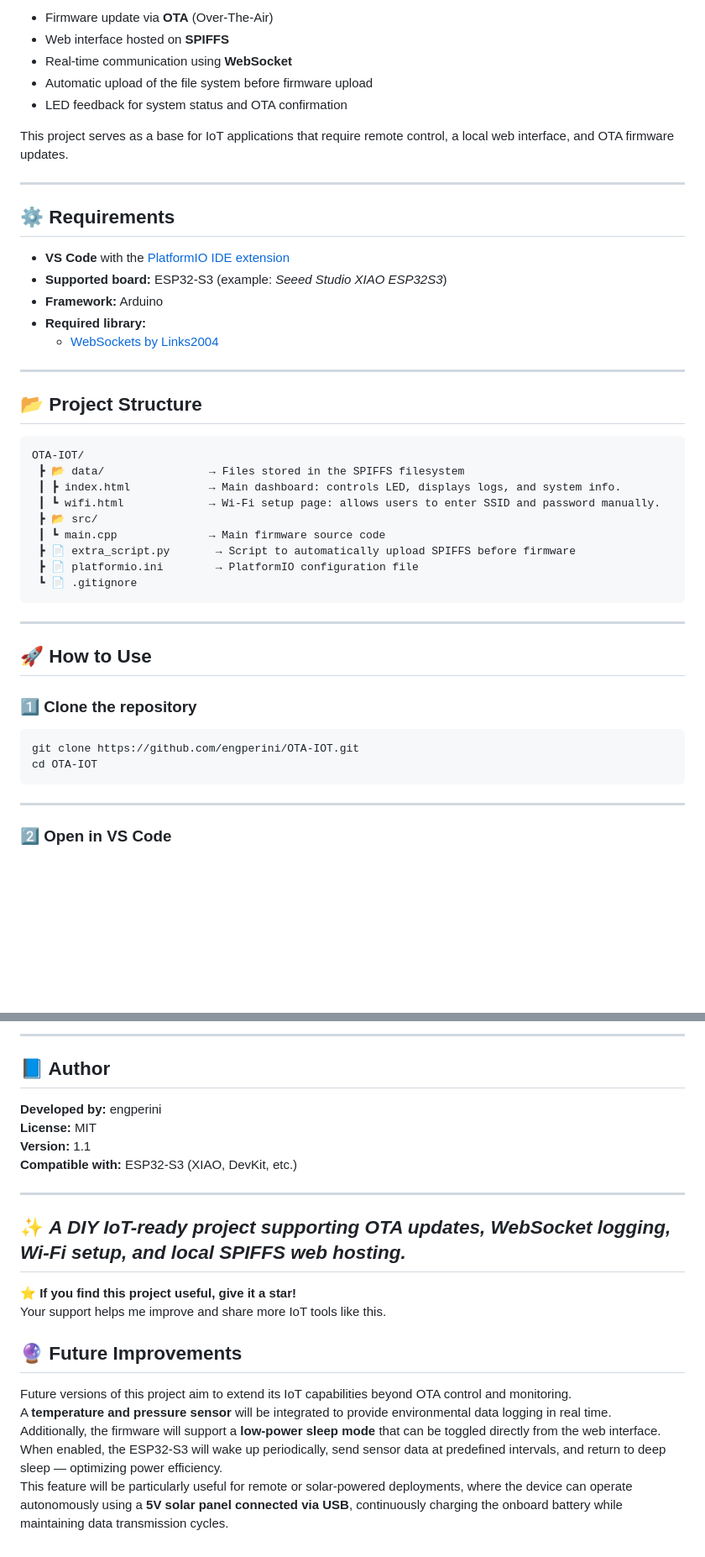
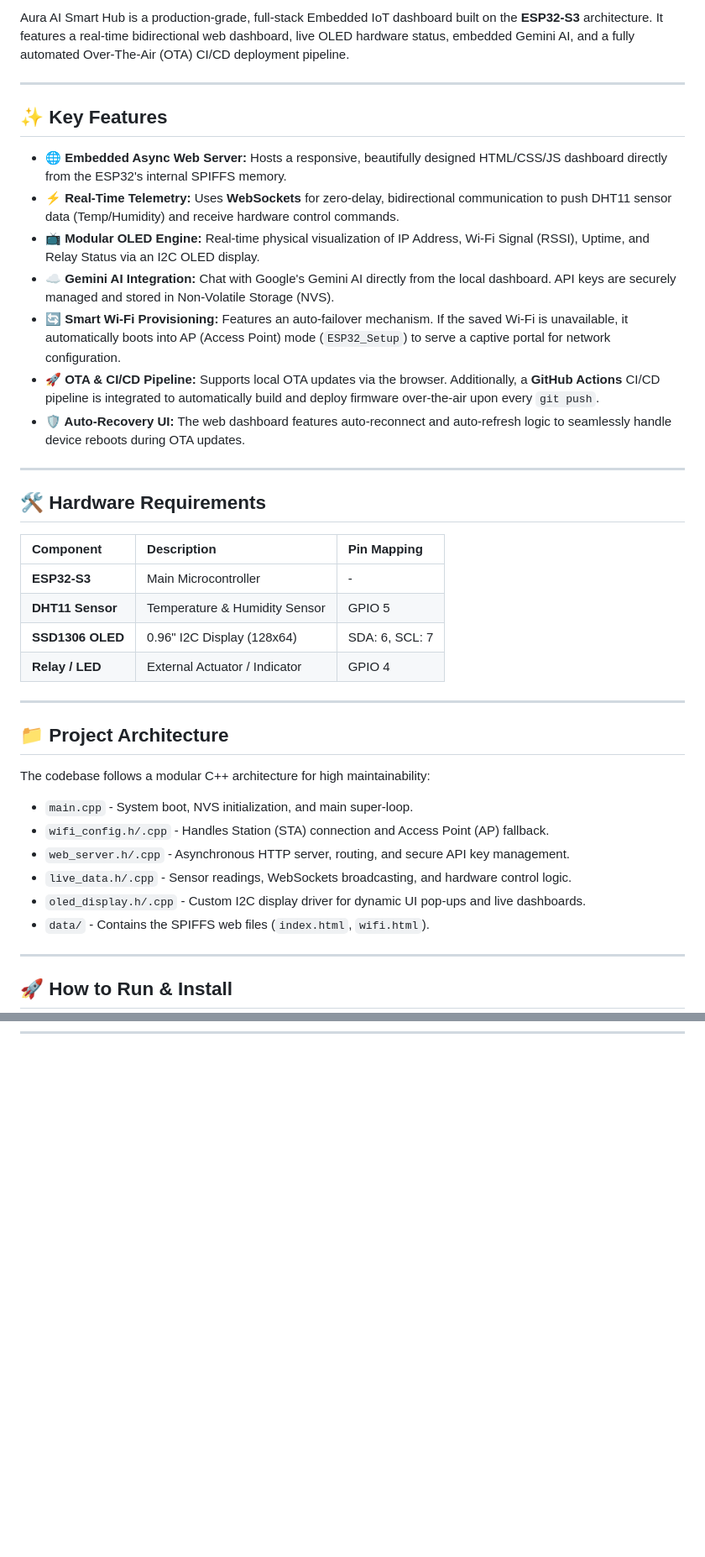
Before and after one commit to nabeel1992-sys/Intelligent-Text-Controlled-Smart-Hub, a Markdown page: README.md, 2 parts joined by grey strips. Shown at 84% size. Drawn GitHub-style; blank space fills up the shorter version.

Commit message:
Updated README with professional project documentation

````diff
--- a/README.md
+++ b/README.md
@@ -4,50 +6,42 @@ Firmware developed for ESP32-S3 supporting:
 
-- Firmware update via **OTA** (Over-The-Air)
-- Web interface hosted on **SPIFFS**
-- Real-time communication using **WebSocket**
-- Automatic upload of the file system before firmware upload
-- LED feedback for system status and OTA confirmation
-
-This project serves as a base for IoT applications that require remote control, a local web interface, and OTA firmware updates.
+Aura AI Smart Hub is a production-grade, full-stack Embedded IoT dashboard built on the **ESP32-S3** architecture. It features a real-time bidirectional web dashboard, live OLED hardware status, embedded Gemini AI, and a fully automated Over-The-Air (OTA) CI/CD deployment pipeline.
 
 ---
 
-## ⚙️ Requirements
+## ✨ Key Features
 
-- **VS Code** with the [PlatformIO IDE extension](https://platformio.org/install/ide?install=vscode)
-- **Supported board:** ESP32-S3 (example: *Seeed Studio XIAO ESP32S3*)
-- **Framework:** Arduino
-- **Required library:**
-  - [WebSockets by Links2004](https://registry.platformio.org/libraries/links2004/WebSockets)
+* **🌐 Embedded Async Web Server:** Hosts a responsive, beautifully designed HTML/CSS/JS dashboard directly from the ESP32's internal SPIFFS memory.
+* **⚡ Real-Time Telemetry:** Uses **WebSockets** for zero-delay, bidirectional communication to push DHT11 sensor data (Temp/Humidity) and receive hardware control commands.
+* **📺 Modular OLED Engine:** Real-time physical visualization of IP Address, Wi-Fi Signal (RSSI), Uptime, and Relay Status via an I2C OLED display.
+* **☁️ Gemini AI Integration:** Chat with Google's Gemini AI directly from the local dashboard. API keys are securely managed and stored in Non-Volatile Storage (NVS).
+* **🔄 Smart Wi-Fi Provisioning:** Features an auto-failover mechanism. If the saved Wi-Fi is unavailable, it automatically boots into AP (Access Point) mode (`ESP32_Setup`) to serve a captive portal for network configuration.
+* **🚀 OTA & CI/CD Pipeline:** Supports local OTA updates via the browser. Additionally, a **GitHub Actions** CI/CD pipeline is integrated to automatically build and deploy firmware over-the-air upon every `git push`.
+* **🛡️ Auto-Recovery UI:** The web dashboard features auto-reconnect and auto-refresh logic to seamlessly handle device reboots during OTA updates.
 
 ---
 
-## 📂 Project Structure
+## 🛠️ Hardware Requirements
 
-```
-OTA-IOT/
- ┣ 📂 data/                → Files stored in the SPIFFS filesystem
- ┃ ┣ index.html            → Main dashboard: controls LED, displays logs, and system info.
- ┃ ┗ wifi.html             → Wi-Fi setup page: allows users to enter SSID and password manually.
- ┣ 📂 src/
- ┃ ┗ main.cpp              → Main firmware source code
- ┣ 📄 extra_script.py       → Script to automatically upload SPIFFS before firmware
- ┣ 📄 platformio.ini        → PlatformIO configuration file
- ┗ 📄 .gitignore
-```
+| Component | Description | Pin Mapping |
+| :--- | :--- | :--- |
+| **ESP32-S3** | Main Microcontroller | - |
+| **DHT11 Sensor** | Temperature & Humidity Sensor | GPIO 5 |
+| **SSD1306 OLED** | 0.96" I2C Display (128x64) | SDA: 6, SCL: 7 |
+| **Relay / LED** | External Actuator / Indicator | GPIO 4 |
 
 ---
 
-## 🚀 How to Use
+## 📁 Project Architecture
 
-### 1️⃣ Clone the repository
-
-```bash
-git clone https://github.com/engperini/OTA-IOT.git
-cd OTA-IOT
-```
+The codebase follows a modular C++ architecture for high maintainability:
+* `main.cpp` - System boot, NVS initialization, and main super-loop.
+* `wifi_config.h/.cpp` - Handles Station (STA) connection and Access Point (AP) fallback.
+* `web_server.h/.cpp` - Asynchronous HTTP server, routing, and secure API key management.
+* `live_data.h/.cpp` - Sensor readings, WebSockets broadcasting, and hardware control logic.
+* `oled_display.h/.cpp` - Custom I2C display driver for dynamic UI pop-ups and live dashboards.
+* `data/` - Contains the SPIFFS web files (`index.html`, `wifi.html`).
 
 ---
 
-### 2️⃣ Open in VS Code
+## 🚀 How to Run & Install
 
@@ -234,23 +84,0 @@ extra_scripts = extra_script.py
----
-
-## 📘 Author
-
-**Developed by:** engperini
-**License:** MIT
-**Version:** 1.1
-**Compatible with:** ESP32-S3 (XIAO, DevKit, etc.)
-
----
-
-✨ *A DIY IoT-ready project supporting OTA updates, WebSocket logging, Wi-Fi setup, and local SPIFFS web hosting.*
----
-⭐ **If you find this project useful, give it a star!**
-Your support helps me improve and share more IoT tools like this.
-
-## 🔮 Future Improvements
-
-Future versions of this project aim to extend its IoT capabilities beyond OTA control and monitoring.
-A **temperature and pressure sensor** will be integrated to provide environmental data logging in real time.
-Additionally, the firmware will support a **low-power sleep mode** that can be toggled directly from the web interface.
-When enabled, the ESP32-S3 will wake up periodically, send sensor data at predefined intervals, and return to deep sleep — optimizing power efficiency.
-This feature will be particularly useful for remote or solar-powered deployments, where the device can operate autonomously using a **5V solar panel connected via USB**, continuously charging the onboard battery while maintaining data transmission cycles.
````
Also changed, not shown: other parts of README.md (+39 -180 lines).
